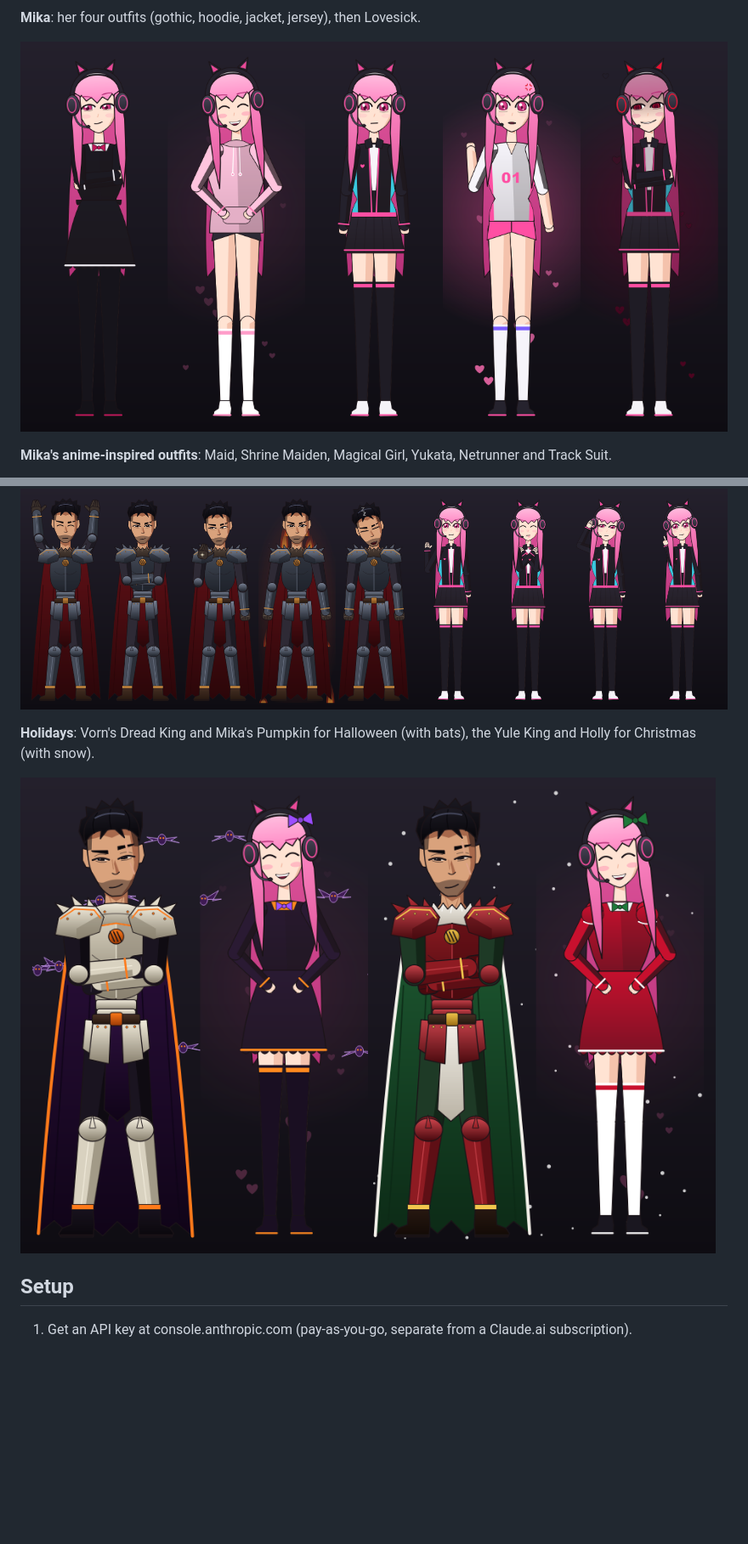
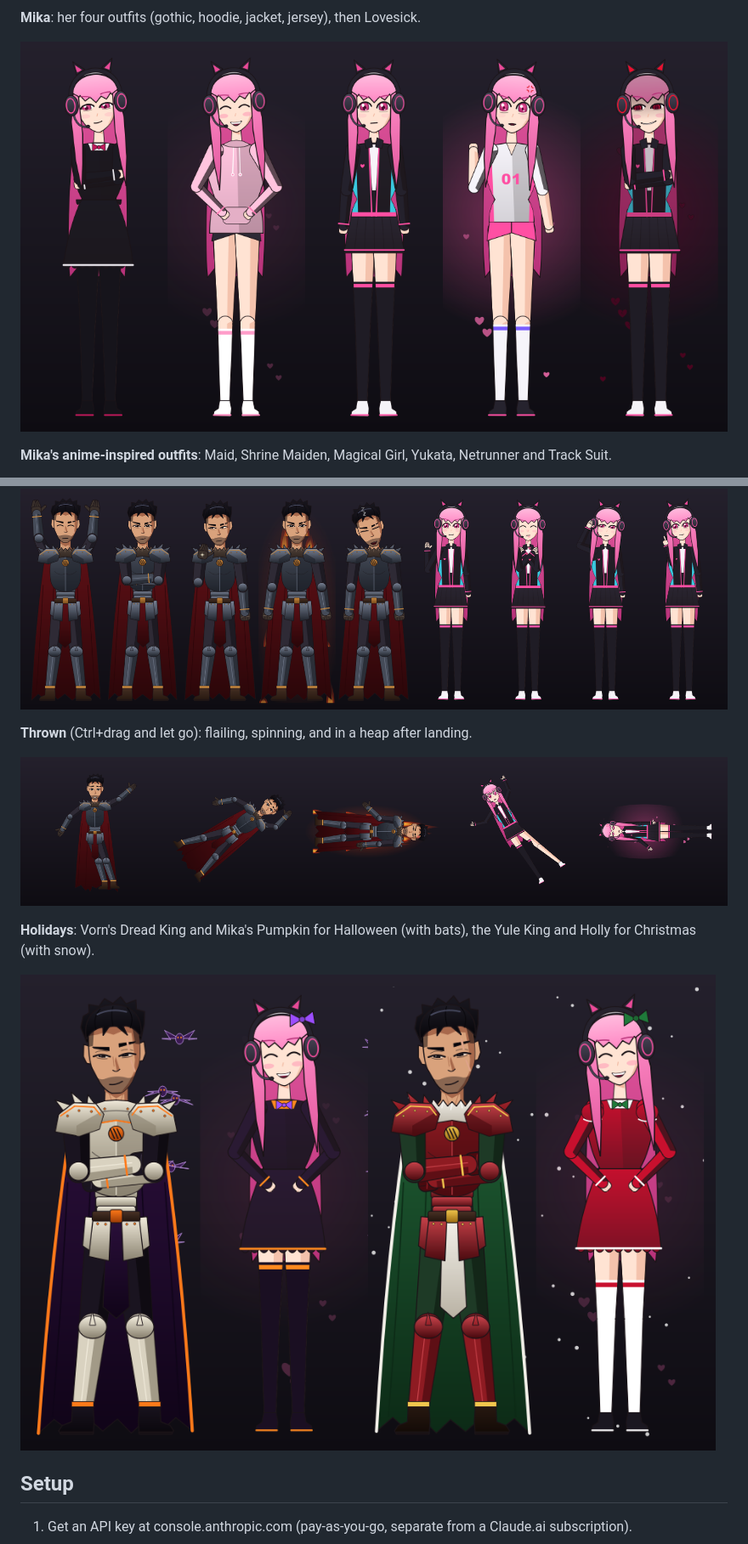
Before and after one commit to DivxPlays/backseat, a Markdown page: README.md, 2 parts joined by grey strips. Shown at 85% size. Drawn GitHub-style; pictures changed too: docs/images/holidays.png, docs/images/mika.png, docs/images/thrown.png (added); blank space fills up the shorter version.

```diff
--- a/README.md
+++ b/README.md
@@ -36,6 +36,10 @@ Backseat drivers, but for your gaming: an animated, full-body character in the c
 
 ![Some of their idle animations](docs/images/idle.png)
 
+**Thrown** (Ctrl+drag and let go): flailing, spinning, and in a heap after landing.
+
+![Vorn and Mika thrown, mid-air and landed](docs/images/thrown.png)
+
 **Holidays**: Vorn's Dread King and Mika's Pumpkin for Halloween (with bats), the Yule King and Holly for Christmas (with snow).
 
 ![Their Halloween and Christmas looks](docs/images/holidays.png)
```
Also changed, not shown: other parts of README.md (+2 -2 lines), ROADMAP.md (+2 -2 lines), 7 other files.
